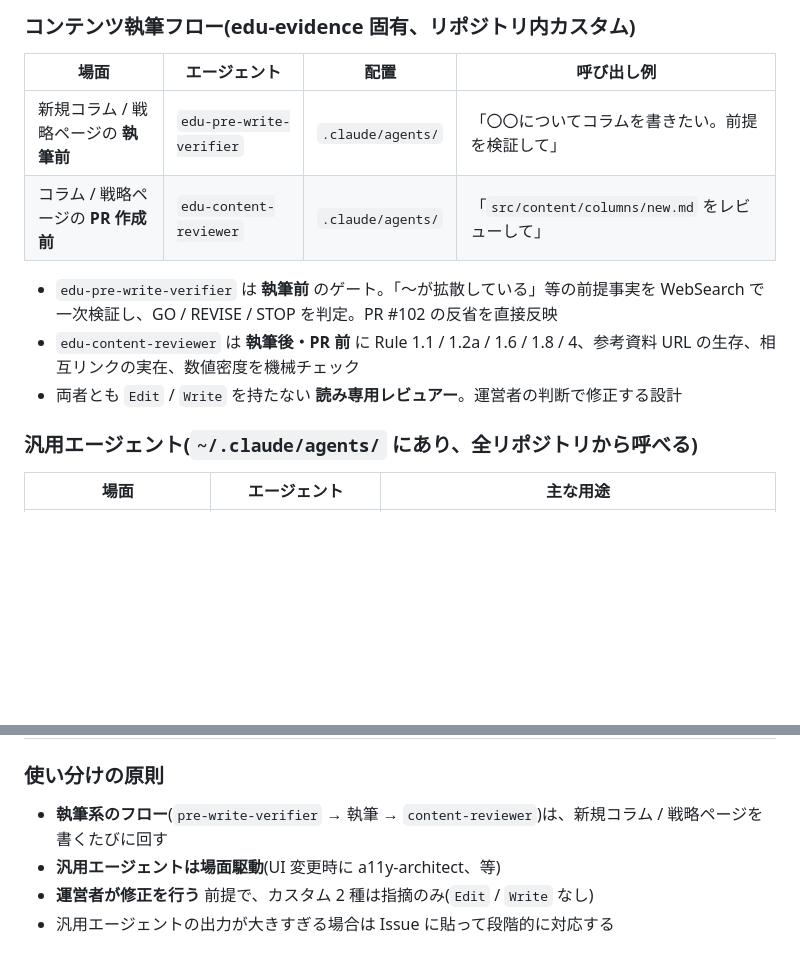
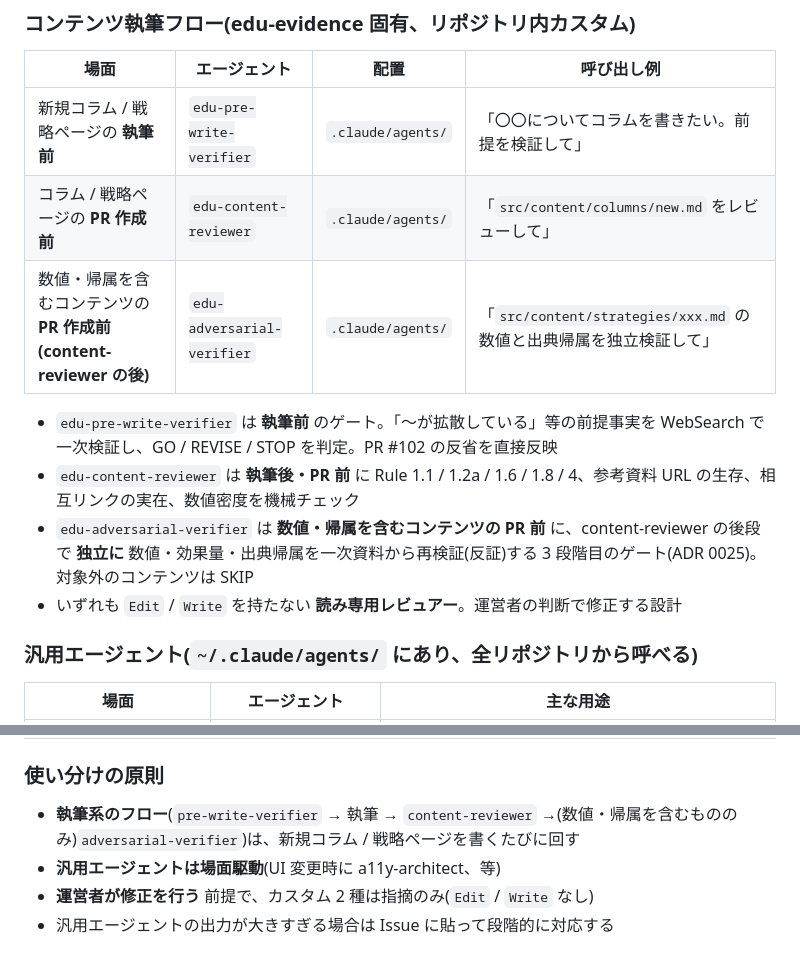
Before and after one commit to Hayato-Isagawa/edu-evidence, a Markdown page: CONTRIBUTING.md, 2 parts joined by grey strips. Rendered like a GitHub page; blank space fills up the shorter version.

```diff
--- a/CONTRIBUTING.md
+++ b/CONTRIBUTING.md
@@ -136,10 +136,12 @@ Claude Code のサブエージェントを **作業フローの各段階に組
 |---|---|---|---|
 | 新規コラム / 戦略ページの **執筆前** | `edu-pre-write-verifier` | `.claude/agents/` | 「〇〇についてコラムを書きたい。前提を検証して」 |
 | コラム / 戦略ページの **PR 作成前** | `edu-content-reviewer` | `.claude/agents/` | 「`src/content/columns/new.md` をレビューして」 |
+| 数値・帰属を含むコンテンツの **PR 作成前(content-reviewer の後)** | `edu-adversarial-verifier` | `.claude/agents/` | 「`src/content/strategies/xxx.md` の数値と出典帰属を独立検証して」 |
 
 - `edu-pre-write-verifier` は **執筆前** のゲート。「〜が拡散している」等の前提事実を WebSearch で一次検証し、GO / REVISE / STOP を判定。PR #102 の反省を直接反映
 - `edu-content-reviewer` は **執筆後・PR 前** に Rule 1.1 / 1.2a / 1.6 / 1.8 / 4、参考資料 URL の生存、相互リンクの実在、数値密度を機械チェック
-- 両者とも `Edit` / `Write` を持たない **読み専用レビュアー**。運営者の判断で修正する設計
+- `edu-adversarial-verifier` は **数値・帰属を含むコンテンツの PR 前** に、content-reviewer の後段で **独立に** 数値・効果量・出典帰属を一次資料から再検証(反証)する 3 段階目のゲート(ADR 0025)。対象外のコンテンツは SKIP
+- いずれも `Edit` / `Write` を持たない **読み専用レビュアー**。運営者の判断で修正する設計
 
 ### 汎用エージェント(`~/.claude/agents/` にあり、全リポジトリから呼べる)
 
@@ -156,7 +158,7 @@ Claude Code のサブエージェントを **作業フローの各段階に組
 
 ### 使い分けの原則
 
-- **執筆系のフロー**(`pre-write-verifier` → 執筆 → `content-reviewer`)は、新規コラム / 戦略ページを書くたびに回す
+- **執筆系のフロー**(`pre-write-verifier` → 執筆 → `content-reviewer` →(数値・帰属を含むもののみ)`adversarial-verifier`)は、新規コラム / 戦略ページを書くたびに回す
 - **汎用エージェントは場面駆動**(UI 変更時に a11y-architect、等)
 - **運営者が修正を行う** 前提で、カスタム 2 種は指摘のみ(`Edit` / `Write` なし)
 - 汎用エージェントの出力が大きすぎる場合は Issue に貼って段階的に対応する
```
Also changed, not shown: .claude/agents/edu-adversarial-verifier.md (added, +144 -0 lines), docs/decisions/0025-adversarial-verification-gate.md (added, +61 -0 lines).
